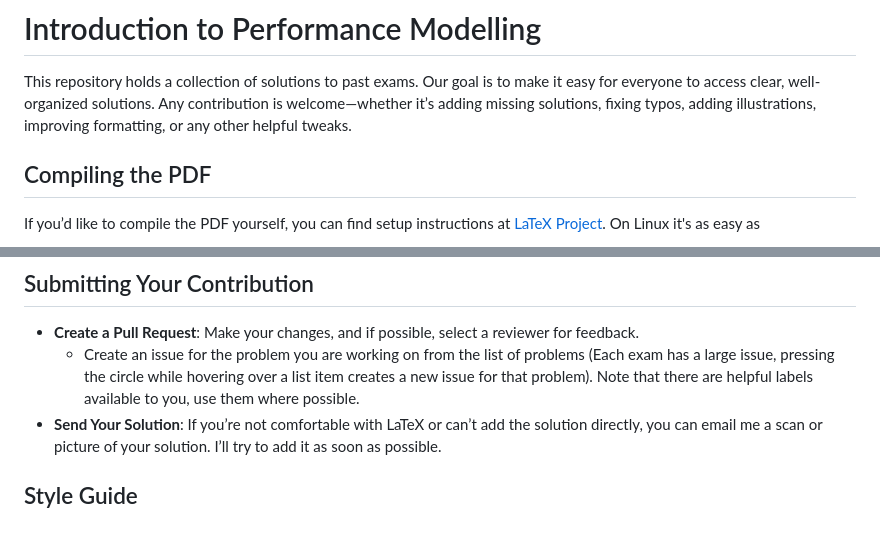
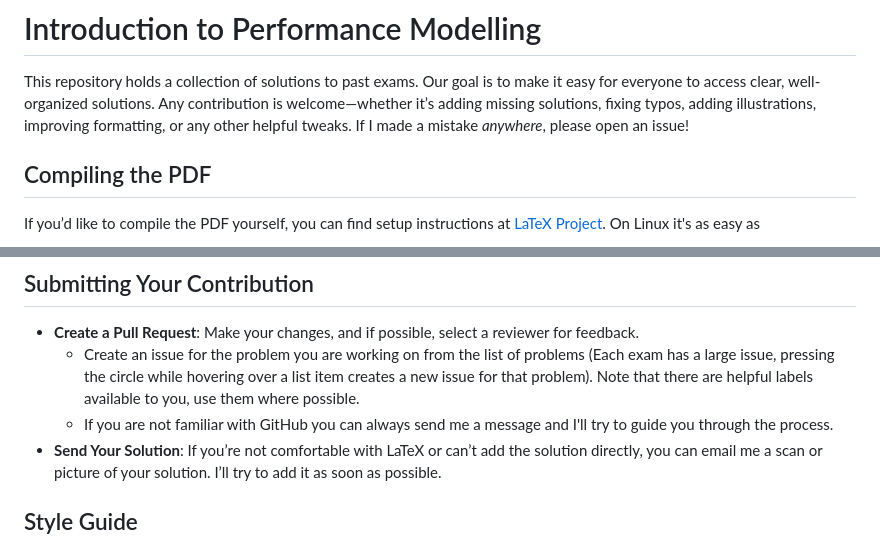
Before and after one commit to ythienpont/performance-modelling-exams, a Markdown page: README.md, 2 parts joined by grey strips. GitHub-like rendering.

```diff
--- a/README.md
+++ b/README.md
@@ -1,6 +1,7 @@
 # Introduction to Performance Modelling
 
 This repository holds a collection of solutions to past exams. Our goal is to make it easy for everyone to access clear, well-organized solutions. Any contribution is welcome—whether it’s adding missing solutions, fixing typos, adding illustrations, improving formatting, or any other helpful tweaks.
+If I made a mistake *anywhere*, please open an issue!
 
 ## Compiling the PDF
 If you’d like to compile the PDF yourself, you can find setup instructions at [LaTeX Project](https://www.latex-project.org/get/).
@@ -17,6 +18,7 @@ For convenience, the PDF is also included in the repository, so you can view the
 
 - **Create a Pull Request**: Make your changes, and if possible, select a reviewer for feedback.
   - Create an issue for the problem you are working on from the list of problems (Each exam has a large issue, pressing the circle while hovering over a list item creates a new issue for that problem). Note that there are helpful labels available to you, use them where possible.
+  - If you are not familiar with GitHub you can always send me a message and I'll try to guide you through the process.
 - **Send Your Solution**: If you’re not comfortable with LaTeX or can’t add the solution directly, you can email me a scan or picture of your solution. I’ll try to add it as soon as possible.
 
 ## Style Guide
```
